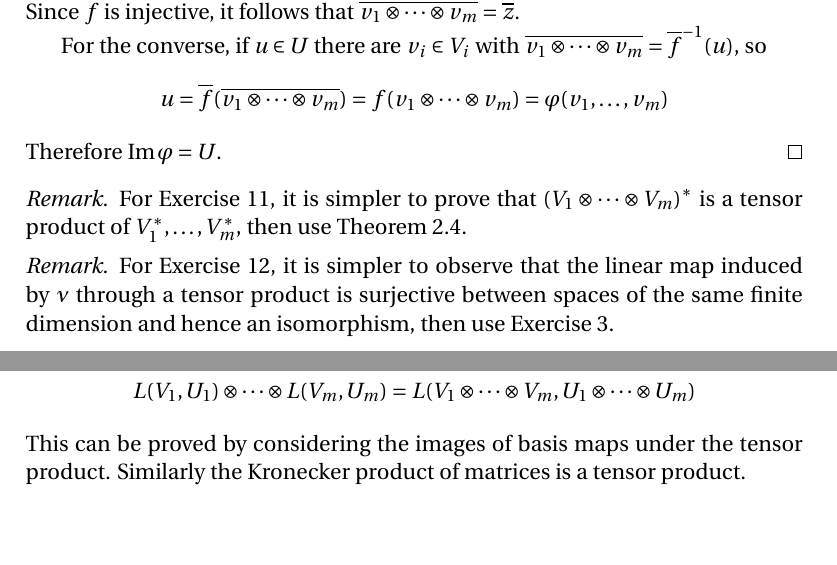
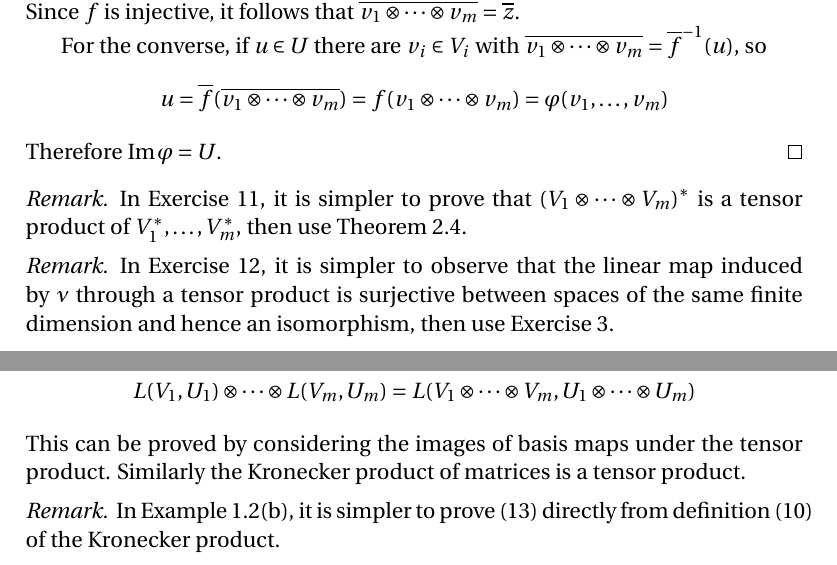
Before and after one commit to blargoner/math-algebra-marcus, a LaTeX problem sheet (exercises.tex): two parts of pages 2 and 3 of 4, joined at a grey line, cut so that both start at the same text, the shorter picture padded with empty space. Compiled offline with pdfLaTeX.

Commit message:
backseat proving

```diff
--- a/exercises.tex
+++ b/exercises.tex
@@ -64,11 +64,11 @@ Therefore \(\im\varphi=U\).
 \end{proof}
 
 \begin{rmk}
-For Exercise~11, it is simpler to prove that \(\dual{(\tprods{V}{1}{m})}\) is a tensor product of \(\dual{V_1},\ldots,\dual{V_m}\), then use Theorem~2.4.
+In Exercise~11, it is simpler to prove that \(\dual{(\tprods{V}{1}{m})}\) is a tensor product of \(\dual{V_1},\ldots,\dual{V_m}\), then use Theorem~2.4.
 \end{rmk}
 
 \begin{rmk}
-For Exercise~12, it is simpler to observe that the linear map induced by~\(\nu\) through a tensor product is surjective between spaces of the same finite dimension and hence an isomorphism, then use Exercise~3.
+In Exercise~12, it is simpler to observe that the linear map induced by~\(\nu\) through a tensor product is surjective between spaces of the same finite dimension and hence an isomorphism, then use Exercise~3.
 \end{rmk}
 
 \section*{Chapter~2}
@@ -83,6 +83,10 @@ is a tensor product map, so
 This can be proved by considering the images of basis maps under the tensor product. Similarly the Kronecker product of matrices is a tensor product.
 \end{rmk}
 
+\begin{rmk}
+In Example~1.2(b), it is simpler to prove~(13) directly from definition~(10) of the Kronecker product.
+\end{rmk}
+
 % References
 \newpage
 \begin{thebibliography}{0}
```
Also changed, not shown: exercises.pdf.
